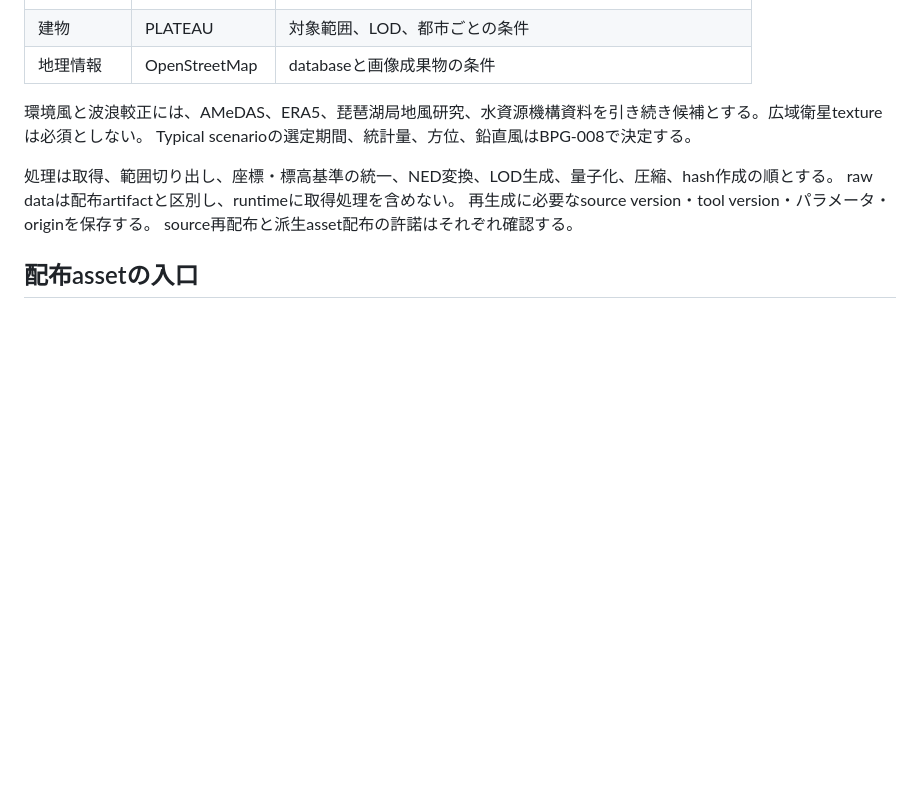
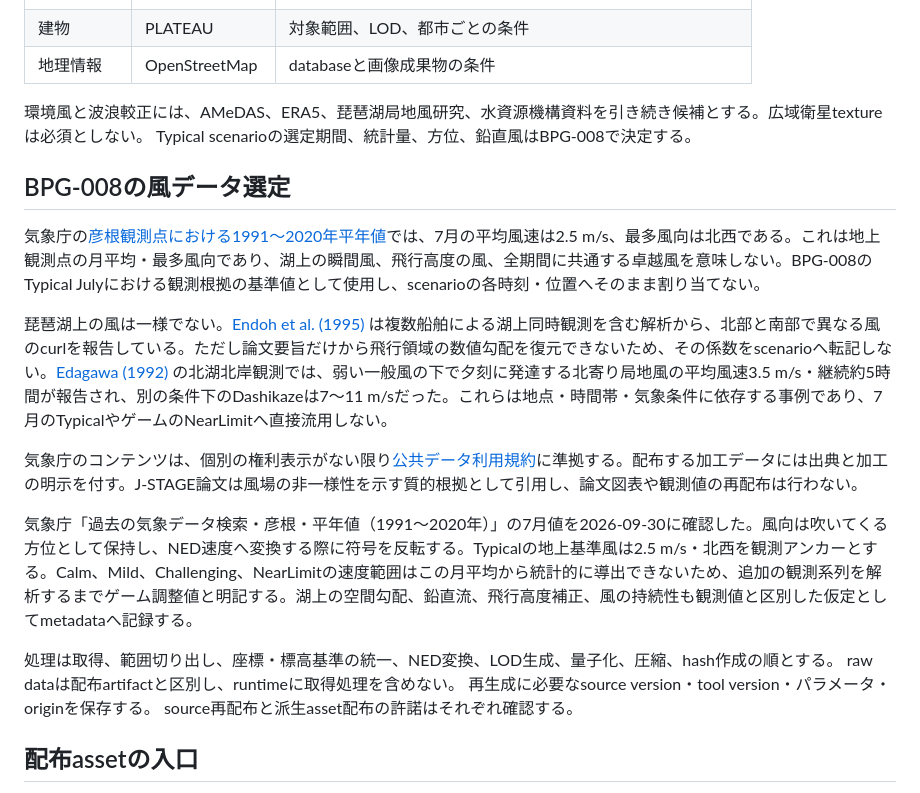
Before and after one commit to tokutori/pr-simulator-game-1, a Markdown page: docs/data-sources.md, the part around the change. GitHub-like rendering; blank space fills up the shorter version.

Commit message:
docs(environment): select July wind evidence

```diff
--- a/docs/data-sources.md
+++ b/docs/data-sources.md
@@ -43,6 +43,16 @@ JAXA Research Data Terms of Useは、条件に従うデータの利用・改変
 環境風と波浪較正には、AMeDAS、ERA5、琵琶湖局地風研究、水資源機構資料を引き続き候補とする。広域衛星textureは必須としない。
 Typical scenarioの選定期間、統計量、方位、鉛直風はBPG-008で決定する。
 
+## BPG-008の風データ選定
+
+気象庁の[彦根観測点における1991～2020年平年値](https://www.data.jma.go.jp/stats/etrn/view/nml_sfc_ym.php?block_no=47761&day=29&month=12&prec_no=60&view=a3s&year=)では、7月の平均風速は2.5 m/s、最多風向は北西である。これは地上観測点の月平均・最多風向であり、湖上の瞬間風、飛行高度の風、全期間に共通する卓越風を意味しない。BPG-008のTypical Julyにおける観測根拠の基準値として使用し、scenarioの各時刻・位置へそのまま割り当てない。
+
+琵琶湖上の風は一様でない。[Endoh et al. (1995)](https://www.jstage.jst.go.jp/article/rikusui1931/56/4/56_4_269/_article) は複数船舶による湖上同時観測を含む解析から、北部と南部で異なる風のcurlを報告している。ただし論文要旨だけから飛行領域の数値勾配を復元できないため、その係数をscenarioへ転記しない。[Edagawa (1992)](https://www.jstage.jst.go.jp/article/grj1984a/65/10/65_10_735/_article/-char/en) の北湖北岸観測では、弱い一般風の下で夕刻に発達する北寄り局地風の平均風速3.5 m/s・継続約5時間が報告され、別の条件下のDashikazeは7～11 m/sだった。これらは地点・時間帯・気象条件に依存する事例であり、7月のTypicalやゲームのNearLimitへ直接流用しない。
+
+気象庁のコンテンツは、個別の権利表示がない限り[公共データ利用規約](https://www.jma.go.jp/jma/kishou/info/coment.html)に準拠する。配布する加工データには出典と加工の明示を付す。J-STAGE論文は風場の非一様性を示す質的根拠として引用し、論文図表や観測値の再配布は行わない。
+
+気象庁「過去の気象データ検索・彦根・平年値（1991～2020年）」の7月値を2026-09-30に確認した。風向は吹いてくる方位として保持し、NED速度へ変換する際に符号を反転する。Typicalの地上基準風は2.5 m/s・北西を観測アンカーとする。Calm、Mild、Challenging、NearLimitの速度範囲はこの月平均から統計的に導出できないため、追加の観測系列を解析するまでゲーム調整値と明記する。湖上の空間勾配、鉛直流、飛行高度補正、風の持続性も観測値と区別した仮定としてmetadataへ記録する。
+
 処理は取得、範囲切り出し、座標・標高基準の統一、NED変換、LOD生成、量子化、圧縮、hash作成の順とする。
 raw dataは配布artifactと区別し、runtimeに取得処理を含めない。
 再生成に必要なsource version・tool version・パラメータ・originを保存する。
```
